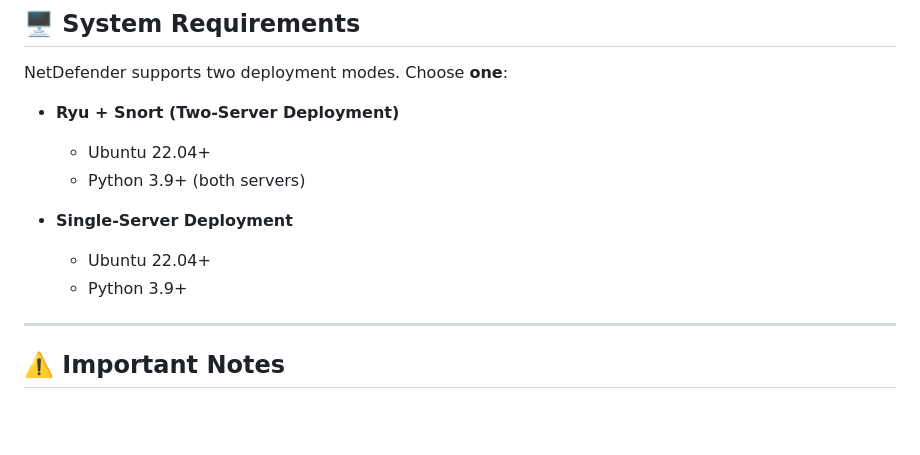
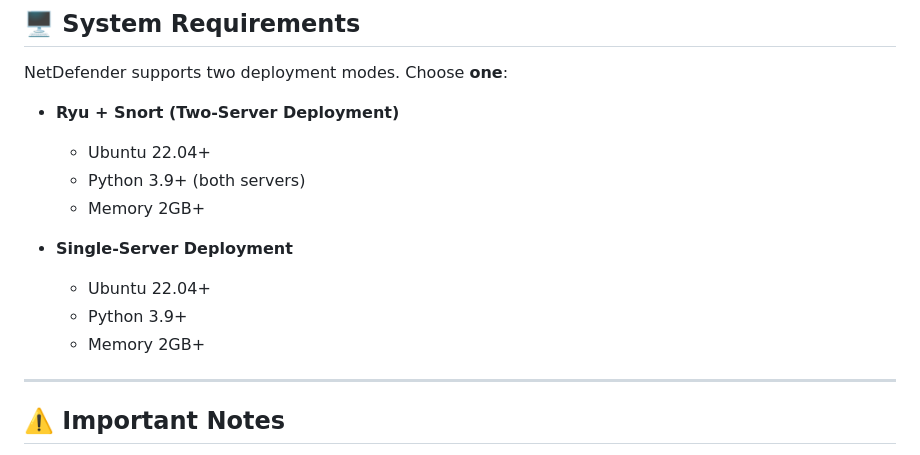
Before and after one commit to sinyuan1022/NetDefender, a Markdown page: README.md, the part around the change. Drawn GitHub-style; blank space fills up the shorter version.

```diff
--- a/README.md
+++ b/README.md
@@ -21,10 +21,12 @@ NetDefender supports two deployment modes. Choose **one**:
 - **Ryu + Snort (Two-Server Deployment)**
   - Ubuntu 22.04+
   - Python 3.9+ (both servers)
+  - Memory 2GB+
 
 - **Single-Server Deployment**
   - Ubuntu 22.04+
   - Python 3.9+
+  - Memory 2GB+
 
 ---
 
```
